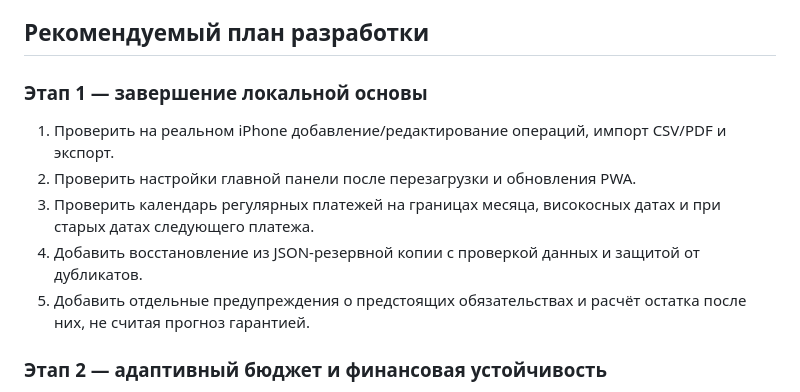
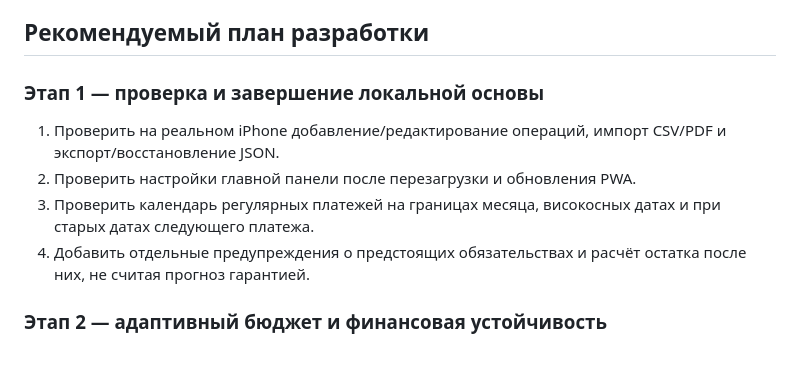
Before and after one commit to gamer668pro-art/trackfin, a Markdown page: docs/FINTRACK_SPEC.md, the part around the change. Drawn GitHub-style; blank space fills up the shorter version.

Commit message:
Update roadmap for implemented backup restore

```diff
--- a/docs/FINTRACK_SPEC.md
+++ b/docs/FINTRACK_SPEC.md
@@ -38,12 +38,11 @@ FinTrack — локальное PWA-приложение для учёта ли
 
 ## Рекомендуемый план разработки
 
-### Этап 1 — завершение локальной основы
-1. Проверить на реальном iPhone добавление/редактирование операций, импорт CSV/PDF и экспорт.
+### Этап 1 — проверка и завершение локальной основы
+1. Проверить на реальном iPhone добавление/редактирование операций, импорт CSV/PDF и экспорт/восстановление JSON.
 2. Проверить настройки главной панели после перезагрузки и обновления PWA.
 3. Проверить календарь регулярных платежей на границах месяца, високосных датах и при старых датах следующего платежа.
-4. Добавить восстановление из JSON-резервной копии с проверкой данных и защитой от дубликатов.
-5. Добавить отдельные предупреждения о предстоящих обязательствах и расчёт остатка после них, не считая прогноз гарантией.
+4. Добавить отдельные предупреждения о предстоящих обязательствах и расчёт остатка после них, не считая прогноз гарантией.
 
 ### Этап 2 — адаптивный бюджет и финансовая устойчивость
 1. Сформировать бюджет по обязательным расходам, переменным расходам, сбережениям и целям.
```
